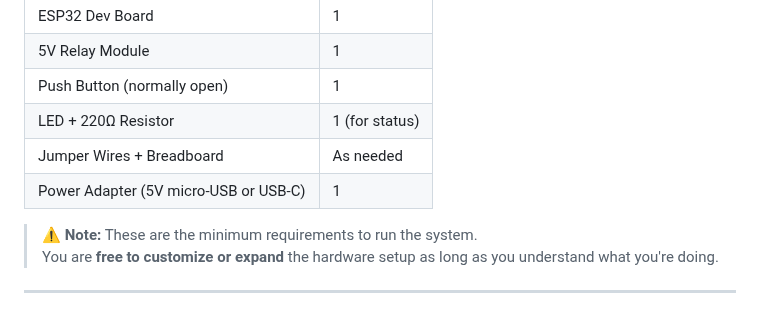
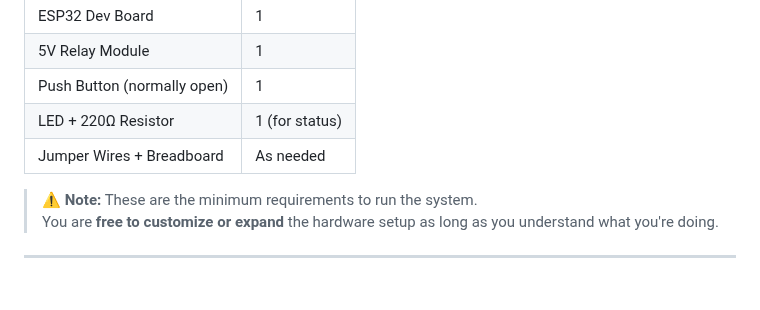
Before and after one commit to fnskye/ESP32PCRemote, a Markdown page: README.md, the part around the change. Drawn GitHub-style.

Commit message:
Pushed some additions on README.md for guides.

```diff
--- a/README.md
+++ b/README.md
@@ -42,7 +42,6 @@ This repository focuses on developing the **core system** — the ESP32-based po
 | Push Button (normally open)   | 1               |
 | LED + 220Ω Resistor           | 1 (for status)  |
 | Jumper Wires + Breadboard     | As needed       |
-| Power Adapter (5V micro-USB or USB-C) | 1        |
 
 > ⚠️ **Note:** These are the minimum requirements to run the system.
 > You are **free to customize or expand** the hardware setup as long as you understand what you're doing.
```
